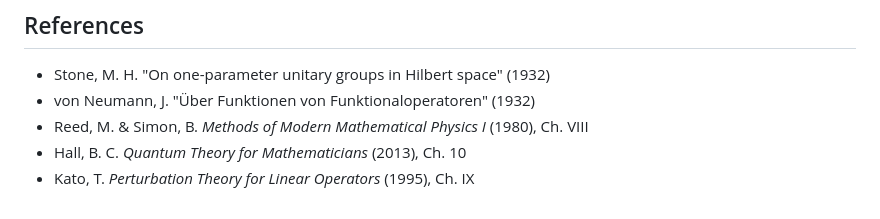
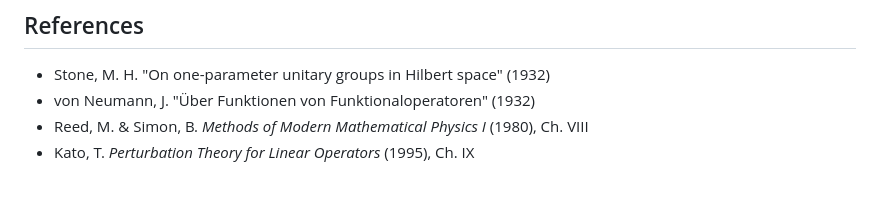
Before and after one commit to adambornemann-glitch/LogosLibrary, a Markdown page: QuantumMechanics/UnitaryEvo/ReadMe.md, the part around the change. Rendered like a GitHub page.

```diff
--- a/QuantumMechanics/UnitaryEvo/ReadMe.md
+++ b/QuantumMechanics/UnitaryEvo/ReadMe.md
@@ -160,5 +160,4 @@ it is equivalent to these two requirements.
 - Stone, M. H. "On one-parameter unitary groups in Hilbert space" (1932)
 - von Neumann, J. "Über Funktionen von Funktionaloperatoren" (1932)
 - Reed, M. & Simon, B. *Methods of Modern Mathematical Physics I* (1980), Ch. VIII
-- Hall, B. C. *Quantum Theory for Mathematicians* (2013), Ch. 10
 - Kato, T. *Perturbation Theory for Linear Operators* (1995), Ch. IX
```
